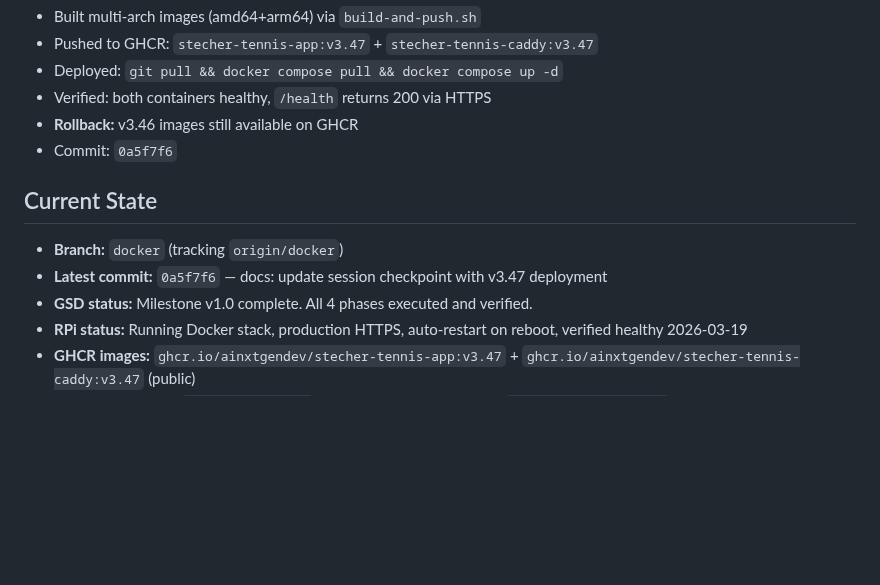
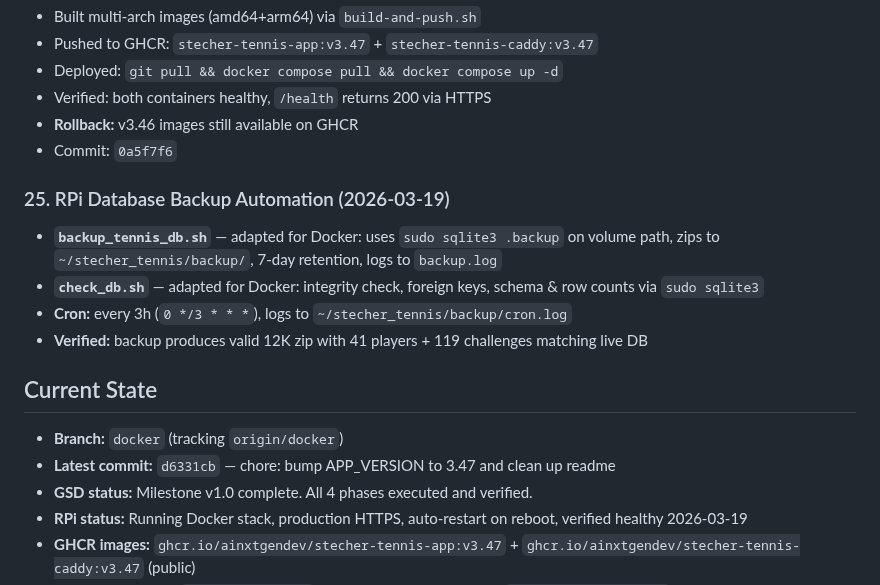
Before and after one commit to AINxtGenDev/stecher_tennis, a Markdown page: SESSION_CHECKPOINT.md, the part around the change. Rendered like a GitHub page; blank space fills up the shorter version.

Commit message:
docs: add RPi backup automation to session checkpoint
Co-Authored-By: Claude Opus 4.6 (1M context) <noreply@anthropic.com>

```diff
--- a/SESSION_CHECKPOINT.md
+++ b/SESSION_CHECKPOINT.md
@@ -260,9 +260,15 @@
 - **Rollback:** v3.46 images still available on GHCR
 - Commit: `0a5f7f6`
 
+### 25. RPi Database Backup Automation (2026-03-19)
+- **`backup_tennis_db.sh`** — adapted for Docker: uses `sudo sqlite3 .backup` on volume path, zips to `~/stecher_tennis/backup/`, 7-day retention, logs to `backup.log`
+- **`check_db.sh`** — adapted for Docker: integrity check, foreign keys, schema & row counts via `sudo sqlite3`
+- **Cron:** every 3h (`0 */3 * * *`), logs to `~/stecher_tennis/backup/cron.log`
+- **Verified:** backup produces valid 12K zip with 41 players + 119 challenges matching live DB
+
 ## Current State
 - **Branch:** `docker` (tracking `origin/docker`)
-- **Latest commit:** `0a5f7f6` — docs: update session checkpoint with v3.47 deployment
+- **Latest commit:** `d6331cb` — chore: bump APP_VERSION to 3.47 and clean up readme
 - **GSD status:** Milestone v1.0 complete. All 4 phases executed and verified.
 - **RPi status:** Running Docker stack, production HTTPS, auto-restart on reboot, verified healthy 2026-03-19
 - **GHCR images:** `ghcr.io/ainxtgendev/stecher-tennis-app:v3.47` + `ghcr.io/ainxtgendev/stecher-tennis-caddy:v3.47` (public)
```
